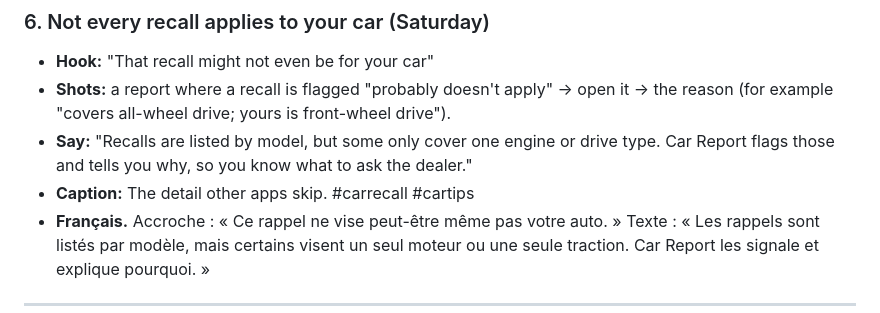
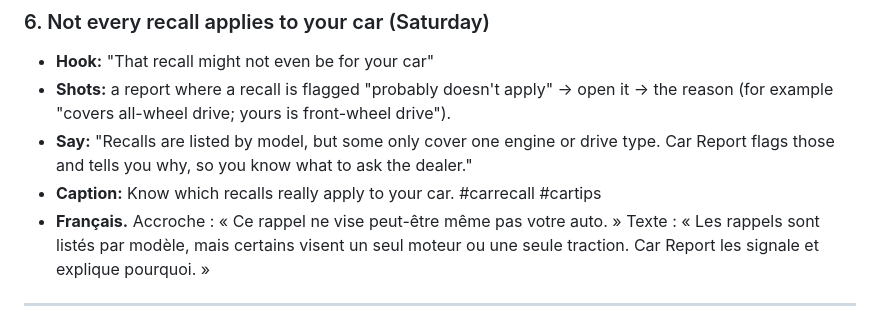
Before and after one commit to pxkillah/Flightboard-, a Markdown page: docs/marketing/calendar.md, the part around the change. GitHub-like rendering.

```diff
--- a/docs/marketing/calendar.md
+++ b/docs/marketing/calendar.md
@@ -88,7 +88,7 @@ Link in bio."* / *« Car Report. Gratuit sur l'App Store et Google Play. Lien da
   reason (for example "covers all-wheel drive; yours is front-wheel drive").
 - **Say:** "Recalls are listed by model, but some only cover one engine or drive type.
   Car Report flags those and tells you why, so you know what to ask the dealer."
-- **Caption:** The detail other apps skip. #carrecall #cartips
+- **Caption:** Know which recalls really apply to your car. #carrecall #cartips
 - **Français.** Accroche : « Ce rappel ne vise peut-être même pas votre auto. » Texte :
   « Les rappels sont listés par modèle, mais certains visent un seul moteur ou une seule
   traction. Car Report les signale et explique pourquoi. »
```
Also changed, not shown: mobile/store/listing.md (+19 -3 lines).
